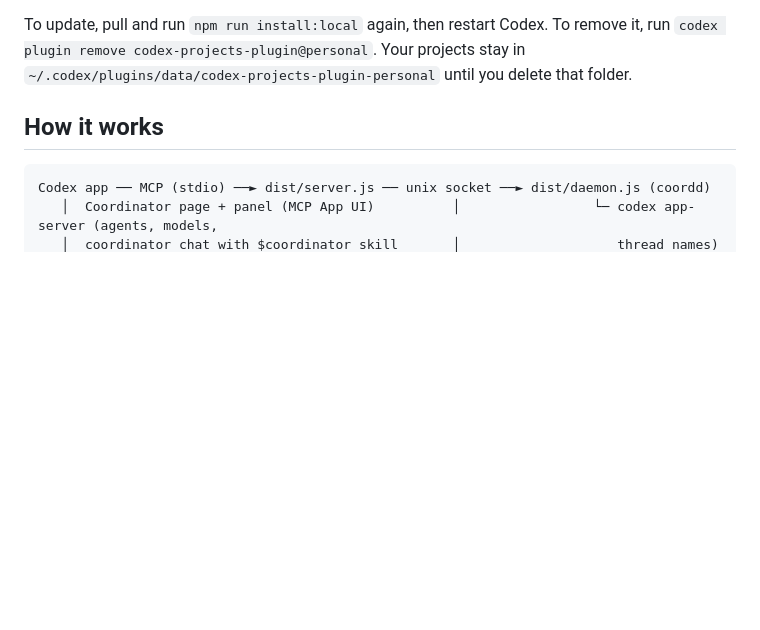
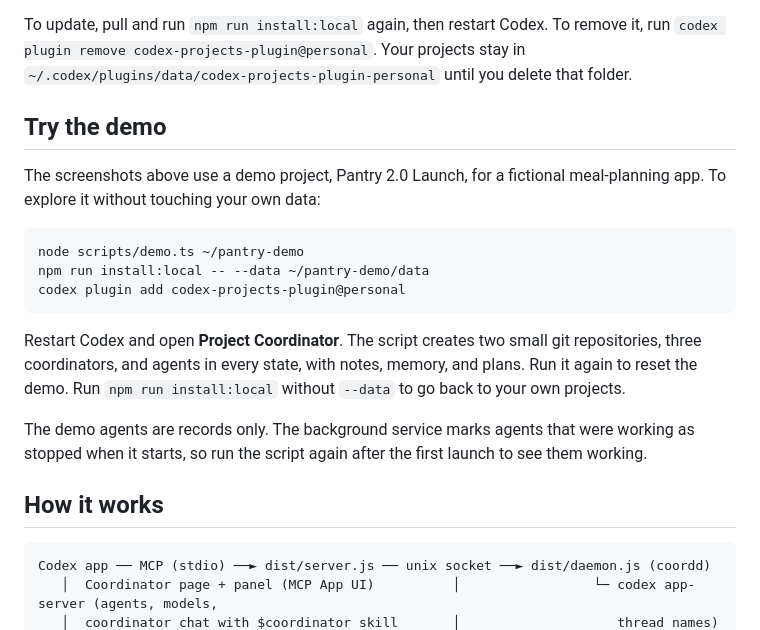
Before and after one commit to nahuelb/codex-projects-plugin, a Markdown page: README.md, the part around one of its changes. Rendered like a GitHub page; blank space fills up the shorter version.

````diff
--- a/README.md
+++ b/README.md
@@ -36,6 +40,20 @@ Restart the Codex app, then open **Project Coordinator** in the sidebar and clic
 `install:local` copies the built plugin to `~/plugins/codex-projects-plugin` and lists it in `~/.agents/plugins/marketplace.json`.
 
 To update, pull and run `npm run install:local` again, then restart Codex. To remove it, run `codex plugin remove codex-projects-plugin@personal`. Your projects stay in `~/.codex/plugins/data/codex-projects-plugin-personal` until you delete that folder.
+
+## Try the demo
+
+The screenshots above use a demo project, Pantry 2.0 Launch, for a fictional meal-planning app. To explore it without touching your own data:
+
+```sh
+node scripts/demo.ts ~/pantry-demo
+npm run install:local -- --data ~/pantry-demo/data
+codex plugin add codex-projects-plugin@personal
+```
+
+Restart Codex and open **Project Coordinator**. The script creates two small git repositories, three coordinators, and agents in every state, with notes, memory, and plans. Run it again to reset the demo. Run `npm run install:local` without `--data` to go back to your own projects.
+
+The demo agents are records only. The background service marks agents that were working as stopped when it starts, so run the script again after the first launch to see them working.
 
 ## How it works
 
````
Also changed, not shown: other parts of README.md (+4 -0 lines), docs/images/coordinator-page.png (added), docs/images/coordinator-thread.png (added), 4 other files.
